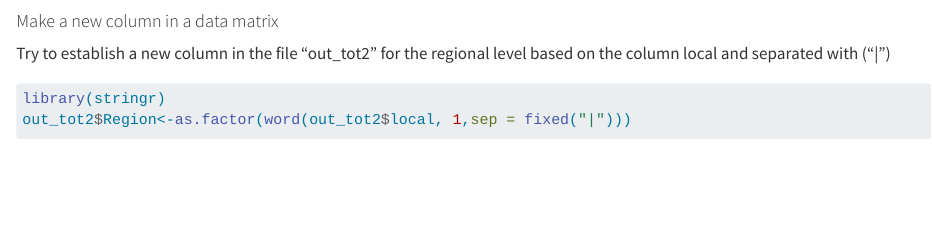
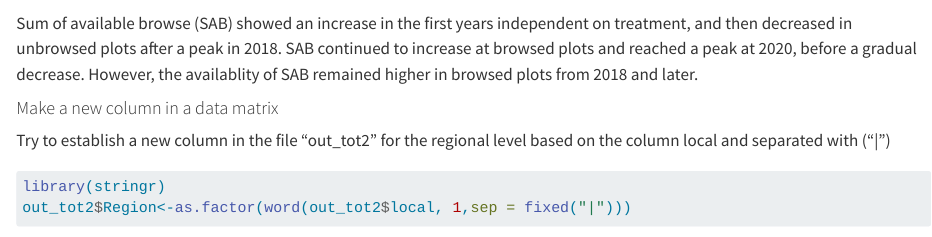
Before and after one commit to gunnaraustrheim/SustherbTreeDensity, a Quarto document (browsing.qmd): the page in a window 1100 px wide, from 3450 px down. Rendered offline with R 4.5, knitr and Pandoc in place of Quarto, with nearby package versions; some code elsewhere in the file could not run offline; long lines of code are wrapped.

Commit message:
minor changes

````diff
--- a/browsing.qmd
+++ b/browsing.qmd
@@ -129,6 +129,8 @@ geom_smooth(aes(group=exp))
 
 
 ```
+
+Sum of available browse (SAB) showed an increase in the first years independent on treatment, and then decreased in unbrowsed plots after a peak in 2018. SAB continued to increase at browsed plots and reached a peak at 2020, before a gradual decrease. However, the availablity of SAB remained higher in browsed plots from 2018 and later.
 
 #### Make a new column in a data matrix
 
````
